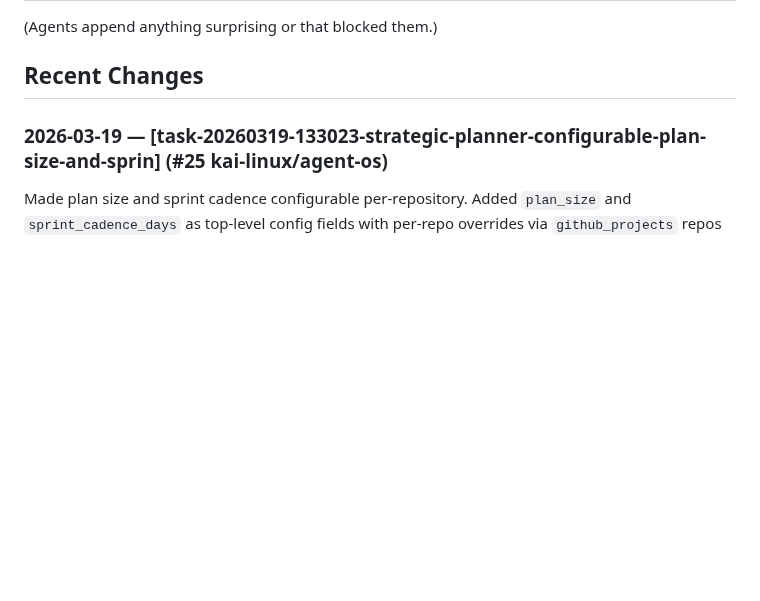
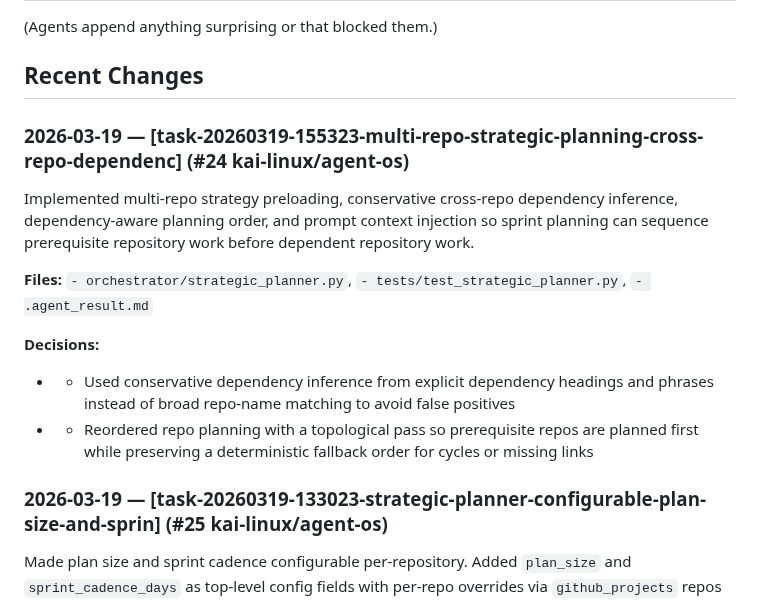
Before and after one commit to kai-linux/agent-os, a Markdown page: CODEBASE.md, the part around the change. GitHub-like rendering; blank space fills up the shorter version.

Commit message:
chore: update CODEBASE.md after task-20260319-155323-multi-repo-strategic-planning-cross-repo-dependenc

```diff
--- a/CODEBASE.md
+++ b/CODEBASE.md
@@ -15,6 +15,16 @@
 (Agents append anything surprising or that blocked them.)
 
 ## Recent Changes
+
+### 2026-03-19 — [task-20260319-155323-multi-repo-strategic-planning-cross-repo-dependenc] (#24 kai-linux/agent-os)
+Implemented multi-repo strategy preloading, conservative cross-repo dependency inference, dependency-aware planning order, and prompt context injection so sprint planning can sequence prerequisite repository work before dependent repository work.
+
+**Files:** `- orchestrator/strategic_planner.py`, `- tests/test_strategic_planner.py`, `- .agent_result.md`
+
+**Decisions:**
+  - - Used conservative dependency inference from explicit dependency headings and phrases instead of broad repo-name matching to avoid false positives
+  - - Reordered repo planning with a topological pass so prerequisite repos are planned first while preserving a deterministic fallback order for cycles or missing links
+
 
 ### 2026-03-19 — [task-20260319-133023-strategic-planner-configurable-plan-size-and-sprin] (#25 kai-linux/agent-os)
 Made plan size and sprint cadence configurable per-repository. Added `plan_size` and `sprint_cadence_days` as top-level config fields with per-repo overrides via `github_projects` repos entries. The retrospective window automatically adjusts to match the configured sprint cadence. Defaults to current behavior (5 tasks, 7 days) when not configured.
```
